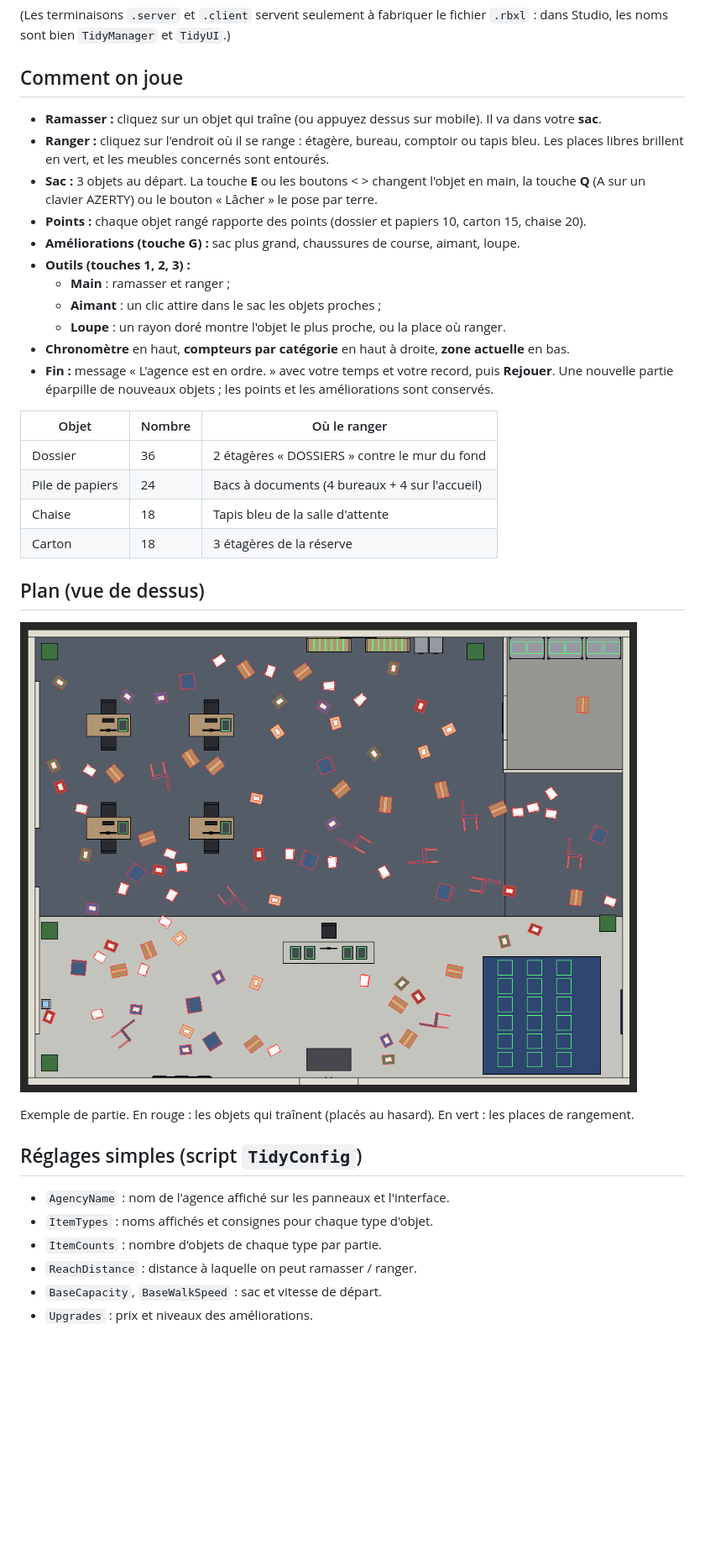
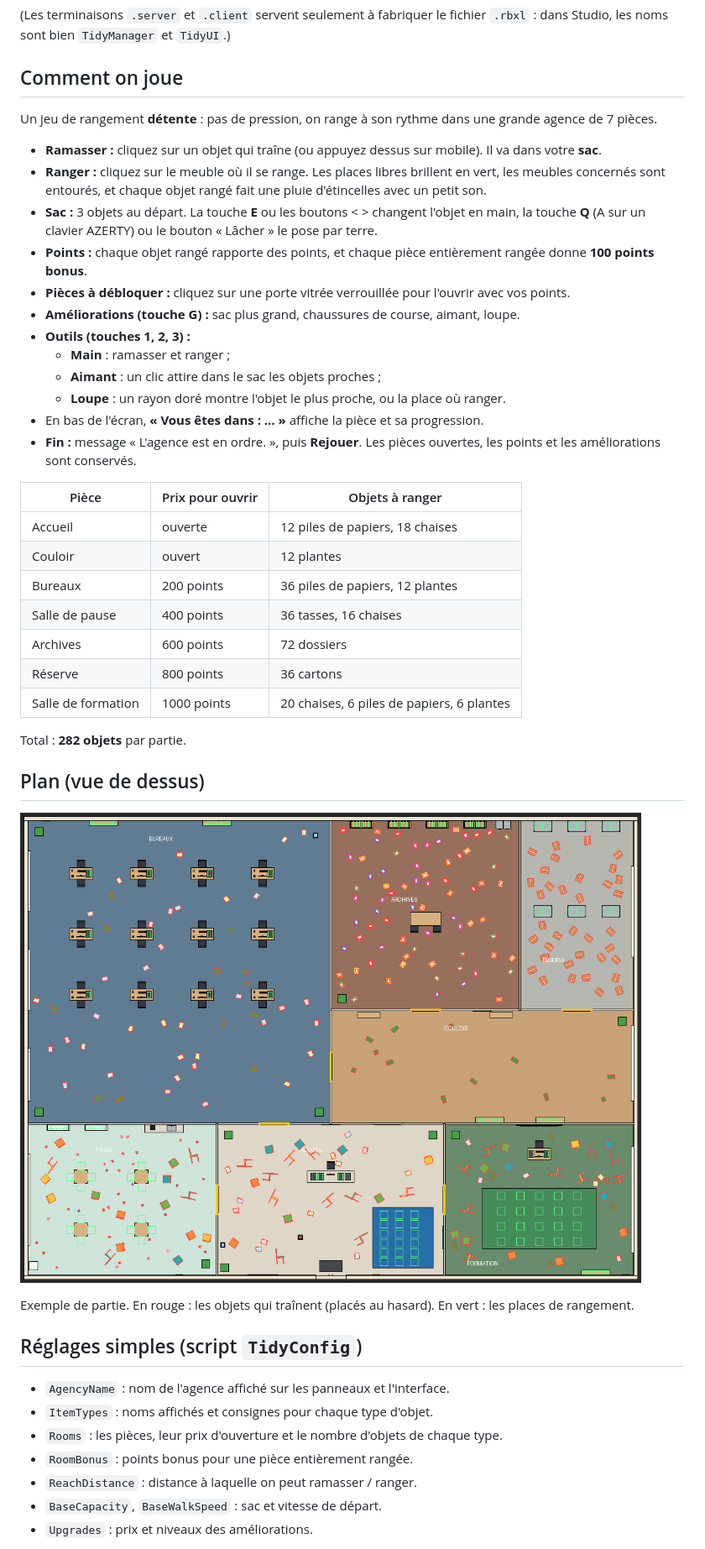
Before and after one commit to Volugar/Les-fous-du-caddie, a Markdown page: README.md, the part around one of its changes. Shown at 84% size. GitHub-like rendering; pictures changed too: docs/plan_vue_dessus.png; blank space fills up the shorter version.

Commit message:
Big relaxing version: 7 unlockable rooms, 282 items, 6 categories
- Agency is 4x larger: Accueil, Bureaux, Couloir, Salle de pause,
  Archives, Reserve, Salle de formation, with partition walls and doors
- Locked glass doors: click to unlock a room with points
- New categories: mugs (cupboards) and plants (planters)
- Room completion bonus, per-room progress in the area label
- Sparkles and a soft sound when an item is put away
- Globe pendant lamps in every room, room name signs over doors

Co-Authored-By: Claude Opus 5.5 <noreply@anthropic.com>
Claude-Session: https://claude.ai/code/session_01MxJaCLJVwHkVpgHXxdQBLw

```diff
--- a/README.md
+++ b/README.md
@@ -35,27 +35,35 @@ effacez le texte par défaut et collez le contenu du fichier.
 
 ## Comment on joue
 
+Un jeu de rangement **détente** : pas de pression, on range à son rythme dans une grande agence de 7 pièces.
+
 - **Ramasser :** cliquez sur un objet qui traîne (ou appuyez dessus sur mobile). Il va dans votre **sac**.
-- **Ranger :** cliquez sur l'endroit où il se range : étagère, bureau, comptoir ou tapis bleu.
-  Les places libres brillent en vert, et les meubles concernés sont entourés.
+- **Ranger :** cliquez sur le meuble où il se range. Les places libres brillent en vert,
+  les meubles concernés sont entourés, et chaque objet rangé fait une pluie d'étincelles avec un petit son.
 - **Sac :** 3 objets au départ. La touche **E** ou les boutons < > changent l'objet en main,
   la touche **Q** (A sur un clavier AZERTY) ou le bouton « Lâcher » le pose par terre.
-- **Points :** chaque objet rangé rapporte des points (dossier et papiers 10, carton 15, chaise 20).
+- **Points :** chaque objet rangé rapporte des points, et chaque pièce entièrement rangée donne **100 points bonus**.
+- **Pièces à débloquer :** cliquez sur une porte vitrée verrouillée pour l'ouvrir avec vos points.
 - **Améliorations (touche G) :** sac plus grand, chaussures de course, aimant, loupe.
 - **Outils (touches 1, 2, 3) :**
   - **Main** : ramasser et ranger ;
   - **Aimant** : un clic attire dans le sac les objets proches ;
   - **Loupe** : un rayon doré montre l'objet le plus proche, ou la place où ranger.
-- **Chronomètre** en haut, **compteurs par catégorie** en haut à droite, **zone actuelle** en bas.
-- **Fin :** message « L'agence est en ordre. » avec votre temps et votre record, puis **Rejouer**.
-  Une nouvelle partie éparpille de nouveaux objets ; les points et les améliorations sont conservés.
+- En bas de l'écran, **« Vous êtes dans : … »** affiche la pièce et sa progression.
+- **Fin :** message « L'agence est en ordre. », puis **Rejouer**. Les pièces ouvertes,
+  les points et les améliorations sont conservés.
 
-| Objet           | Nombre | Où le ranger                                        |
-|-----------------|--------|-----------------------------------------------------|
-| Dossier         | 36     | 2 étagères « DOSSIERS » contre le mur du fond       |
-| Pile de papiers | 24     | Bacs à documents (4 bureaux + 4 sur l'accueil)      |
-| Chaise          | 18     | Tapis bleu de la salle d'attente                    |
-| Carton          | 18     | 3 étagères de la réserve                            |
+| Pièce              | Prix pour ouvrir | Objets à ranger                       |
+|--------------------|------------------|---------------------------------------|
+| Accueil            | ouverte          | 12 piles de papiers, 18 chaises       |
+| Couloir            | ouvert           | 12 plantes                            |
+| Bureaux            | 200 points       | 36 piles de papiers, 12 plantes       |
+| Salle de pause     | 400 points       | 36 tasses, 16 chaises                 |
+| Archives           | 600 points       | 72 dossiers                           |
+| Réserve            | 800 points       | 36 cartons                            |
+| Salle de formation | 1000 points      | 20 chaises, 6 piles de papiers, 6 plantes |
+
+Total : **282 objets** par partie.
 
 ## Plan (vue de dessus)
 
@@ -67,7 +75,8 @@ Exemple de partie. En rouge : les objets qui traînent (placés au hasard). En v
 
 - `AgencyName` : nom de l'agence affiché sur les panneaux et l'interface.
 - `ItemTypes` : noms affichés et consignes pour chaque type d'objet.
-- `ItemCounts` : nombre d'objets de chaque type par partie.
+- `Rooms` : les pièces, leur prix d'ouverture et le nombre d'objets de chaque type.
+- `RoomBonus` : points bonus pour une pièce entièrement rangée.
 - `ReachDistance` : distance à laquelle on peut ramasser / ranger.
 - `BaseCapacity`, `BaseWalkSpeed` : sac et vitesse de départ.
 - `Upgrades` : prix et niveaux des améliorations.
```
Also changed, not shown: other parts of README.md (+1 -1 lines), 5 other files.
